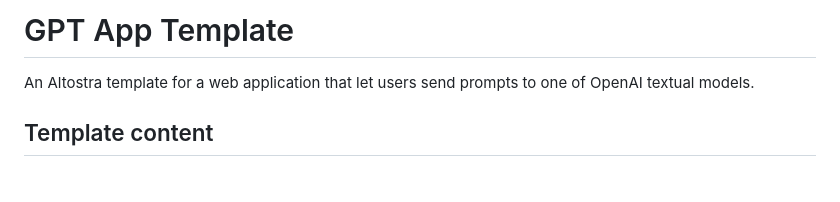
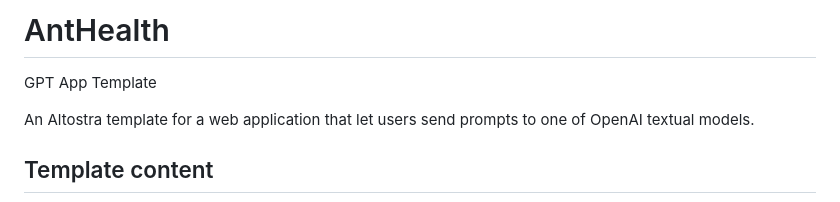
Before and after one commit to The-Blockchain-Company/anthealth, a Markdown page: README.md, the part around the change. GitHub-like rendering; blank space fills up the shorter version.

```diff
--- a/README.md
+++ b/README.md
@@ -1,4 +1,6 @@
-# GPT App Template
+# AntHealth
+
+GPT App Template
 
 An Altostra template for a web application that let users send prompts to one of OpenAI textual models.
 
```
